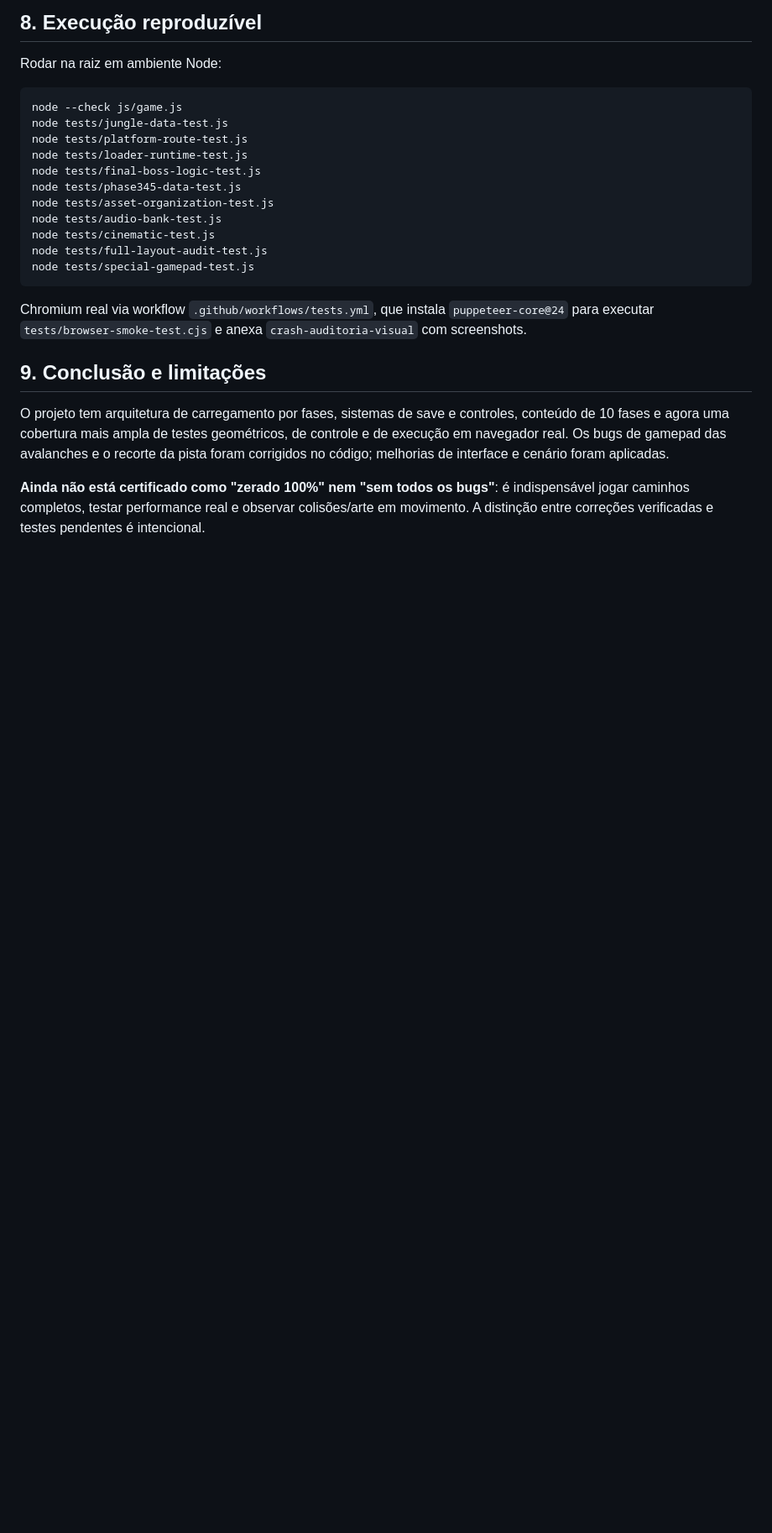
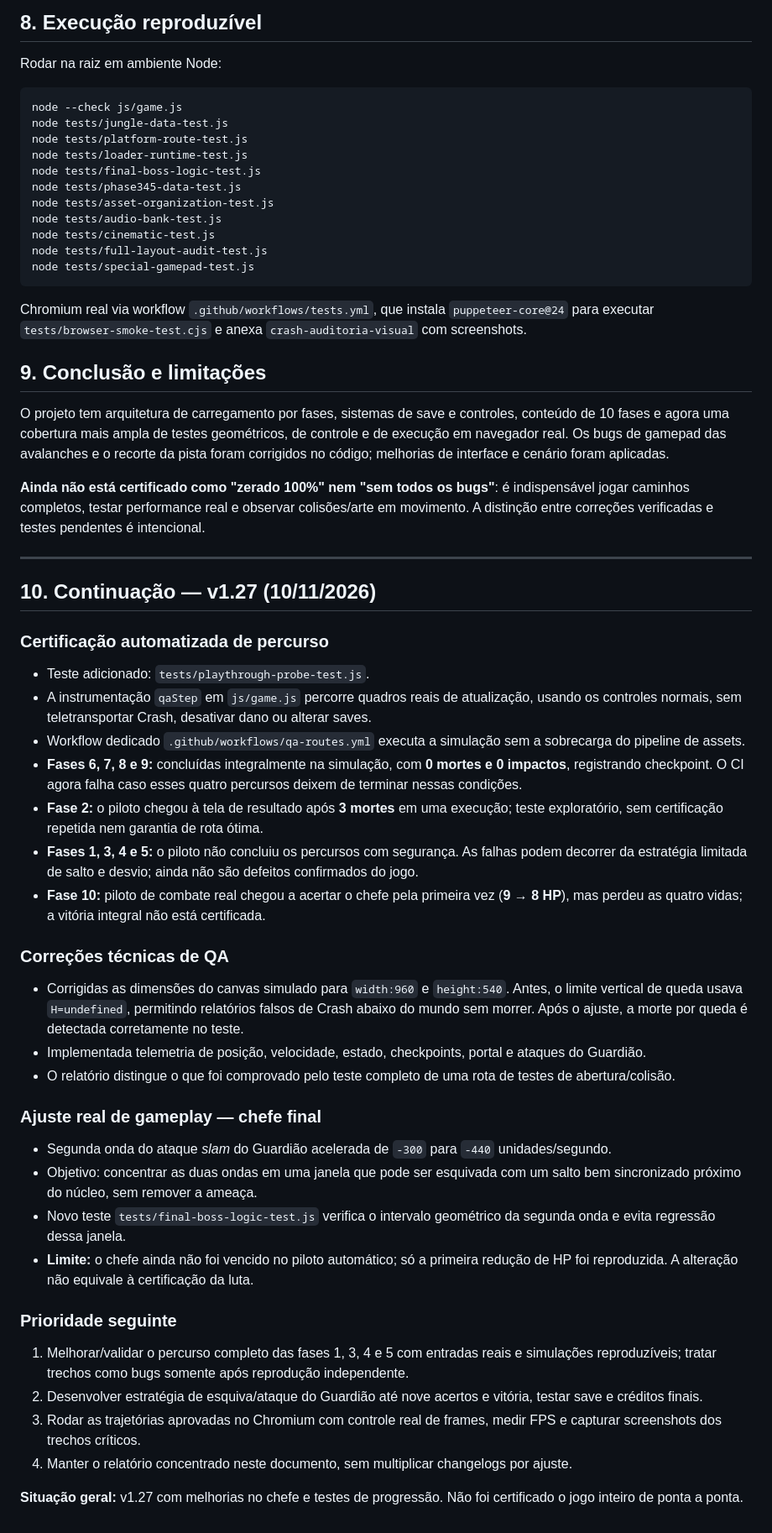
Before and after one commit to jogoiarexx-blip/Crash-Fan-game, a Markdown page: AUDITORIA-COMPLETA-v1.26.md, the part around the change. Shown at 84% size. Rendered like a GitHub page; blank space fills up the shorter version.

Commit message:
Registra avanço real da auditoria v1.27 e o que falta certificar

```diff
--- a/AUDITORIA-COMPLETA-v1.26.md
+++ b/AUDITORIA-COMPLETA-v1.26.md
@@ -111,3 +111,36 @@ Chromium real via workflow `.github/workflows/tests.yml`, que instala `puppeteer
 O projeto tem arquitetura de carregamento por fases, sistemas de save e controles, conteúdo de 10 fases e agora uma cobertura mais ampla de testes geométricos, de controle e de execução em navegador real. Os bugs de gamepad das avalanches e o recorte da pista foram corrigidos no código; melhorias de interface e cenário foram aplicadas.
 
 **Ainda não está certificado como "zerado 100%" nem "sem todos os bugs"**: é indispensável jogar caminhos completos, testar performance real e observar colisões/arte em movimento. A distinção entre correções verificadas e testes pendentes é intencional.
+
+
+---
+
+## 10. Continuação — v1.27 (10/11/2026)
+
+### Certificação automatizada de percurso
+- Teste adicionado: `tests/playthrough-probe-test.js`.
+- A instrumentação `qaStep` em `js/game.js` percorre quadros reais de atualização, usando os controles normais, sem teletransportar Crash, desativar dano ou alterar saves.
+- Workflow dedicado `.github/workflows/qa-routes.yml` executa a simulação sem a sobrecarga do pipeline de assets.
+- **Fases 6, 7, 8 e 9:** concluídas integralmente na simulação, com **0 mortes e 0 impactos**, registrando checkpoint. O CI agora falha caso esses quatro percursos deixem de terminar nessas condições.
+- **Fase 2:** o piloto chegou à tela de resultado após **3 mortes** em uma execução; teste exploratório, sem certificação repetida nem garantia de rota ótima.
+- **Fases 1, 3, 4 e 5:** o piloto não concluiu os percursos com segurança. As falhas podem decorrer da estratégia limitada de salto e desvio; ainda não são defeitos confirmados do jogo.
+- **Fase 10:** piloto de combate real chegou a acertar o chefe pela primeira vez (**9 → 8 HP**), mas perdeu as quatro vidas; a vitória integral não está certificada.
+
+### Correções técnicas de QA
+- Corrigidas as dimensões do canvas simulado para `width:960` e `height:540`. Antes, o limite vertical de queda usava `H=undefined`, permitindo relatórios falsos de Crash abaixo do mundo sem morrer. Após o ajuste, a morte por queda é detectada corretamente no teste.
+- Implementada telemetria de posição, velocidade, estado, checkpoints, portal e ataques do Guardião.
+- O relatório distingue o que foi comprovado pelo teste completo de uma rota de testes de abertura/colisão.
+
+### Ajuste real de gameplay — chefe final
+- Segunda onda do ataque *slam* do Guardião acelerada de `-300` para `-440` unidades/segundo.
+- Objetivo: concentrar as duas ondas em uma janela que pode ser esquivada com um salto bem sincronizado próximo do núcleo, sem remover a ameaça.
+- Novo teste `tests/final-boss-logic-test.js` verifica o intervalo geométrico da segunda onda e evita regressão dessa janela.
+- **Limite:** o chefe ainda não foi vencido no piloto automático; só a primeira redução de HP foi reproduzida. A alteração não equivale à certificação da luta.
+
+### Prioridade seguinte
+1. Melhorar/validar o percurso completo das fases 1, 3, 4 e 5 com entradas reais e simulações reproduzíveis; tratar trechos como bugs somente após reprodução independente.
+2. Desenvolver estratégia de esquiva/ataque do Guardião até nove acertos e vitória, testar save e créditos finais.
+3. Rodar as trajetórias aprovadas no Chromium com controle real de frames, medir FPS e capturar screenshots dos trechos críticos.
+4. Manter o relatório concentrado neste documento, sem multiplicar changelogs por ajuste.
+
+**Situação geral:** v1.27 com melhorias no chefe e testes de progressão. Não foi certificado o jogo inteiro de ponta a ponta.
```
